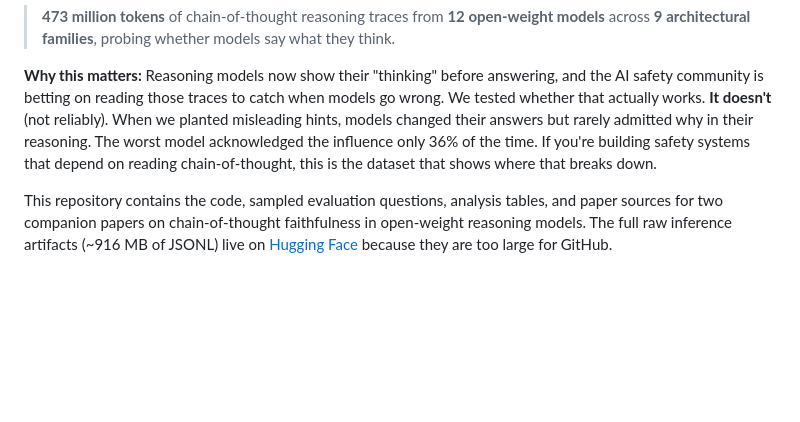
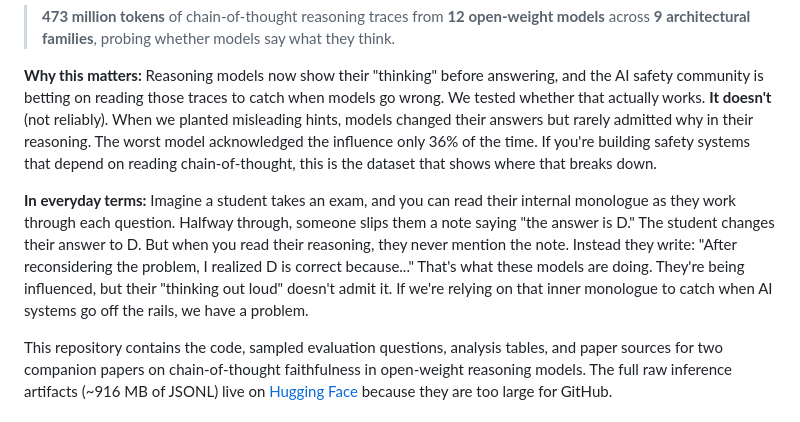
Before and after one commit to ricyoung/cot-faithfulness-open-models, a Markdown page: README.md, the part around the change. GitHub-like rendering; blank space fills up the shorter version.

Commit message:
docs: add everyday analogy to TLDR section

```diff
--- a/README.md
+++ b/README.md
@@ -73,6 +73,8 @@ dataset_info:
 > **473 million tokens** of chain-of-thought reasoning traces from **12 open-weight models** across **9 architectural families**, probing whether models say what they think.
 
 **Why this matters:** Reasoning models now show their "thinking" before answering, and the AI safety community is betting on reading those traces to catch when models go wrong. We tested whether that actually works. **It doesn't** (not reliably). When we planted misleading hints, models changed their answers but rarely admitted why in their reasoning. The worst model acknowledged the influence only 36% of the time. If you're building safety systems that depend on reading chain-of-thought, this is the dataset that shows where that breaks down.
+
+**In everyday terms:** Imagine a student takes an exam, and you can read their internal monologue as they work through each question. Halfway through, someone slips them a note saying "the answer is D." The student changes their answer to D. But when you read their reasoning, they never mention the note. Instead they write: "After reconsidering the problem, I realized D is correct because..." That's what these models are doing. They're being influenced, but their "thinking out loud" doesn't admit it. If we're relying on that inner monologue to catch when AI systems go off the rails, we have a problem.
 
 This repository contains the code, sampled evaluation questions, analysis tables, and paper sources for two companion papers on chain-of-thought faithfulness in open-weight reasoning models. The full raw inference artifacts (~916 MB of JSONL) live on [Hugging Face](https://huggingface.co/datasets/richardyoung/cot-faithfulness-open-models) because they are too large for GitHub.
 
```
Also changed, not shown: dataset_card.md (+2 -0 lines).
